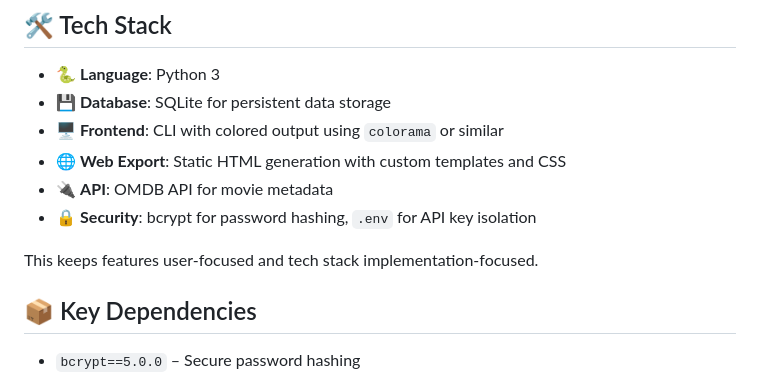
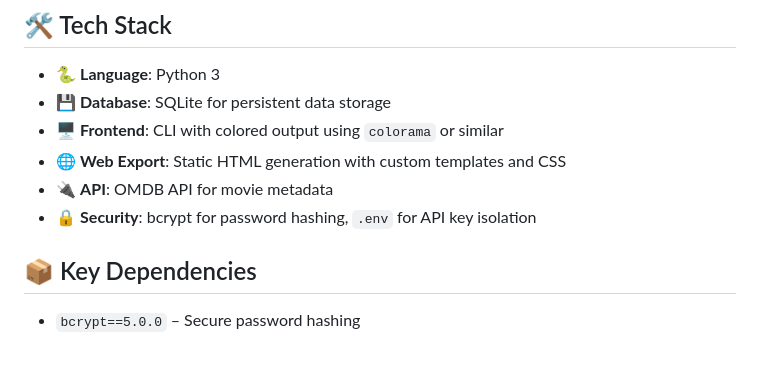
Before and after one commit to paul-wosch/Movie-Project-3, a Markdown page: README.md, the part around the change. GitHub-like rendering; blank space fills up the shorter version.

```diff
--- a/README.md
+++ b/README.md
@@ -19,8 +19,6 @@ A Python CLI app to track and analyze your movie ratings. Add, edit, and delete
 - 🌐 **Web Export**: Static HTML generation with custom templates and CSS
 - 🔌 **API**: OMDB API for movie metadata
 - 🔒 **Security**: bcrypt for password hashing, `.env` for API key isolation
-
-This keeps features user-focused and tech stack implementation-focused.
 
 ## 📦 Key Dependencies
 
```
